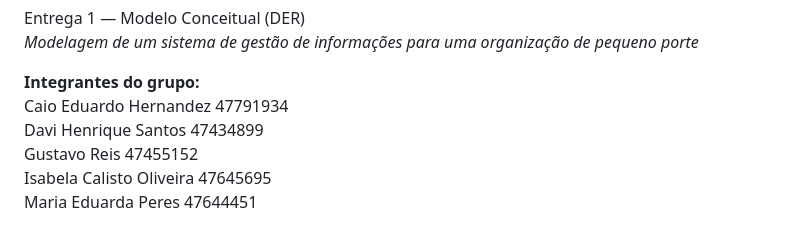
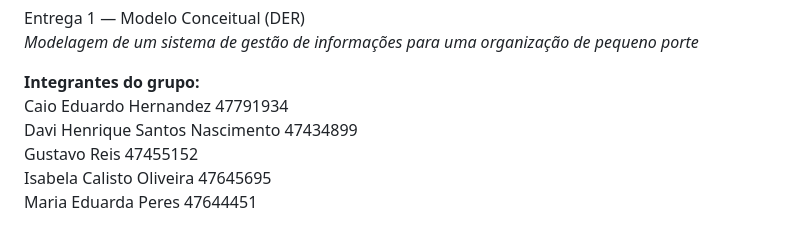
Before and after one commit to CaioEduhz/PadariaDelicia, a Markdown page: README.md, the part around the change. Drawn GitHub-style.

```diff
--- a/README.md
+++ b/README.md
@@ -3,7 +3,7 @@ Entrega 1 — Modelo Conceitual (DER)
 
 **Integrantes do grupo:**
 Caio Eduardo Hernandez		47791934
-Davi Henrique Santos		47434899
+Davi Henrique Santos	Nascimento	47434899
 Gustavo Reis		47455152
 Isabela Calisto Oliveira		47645695
 Maria Eduarda Peres		47644451
```
